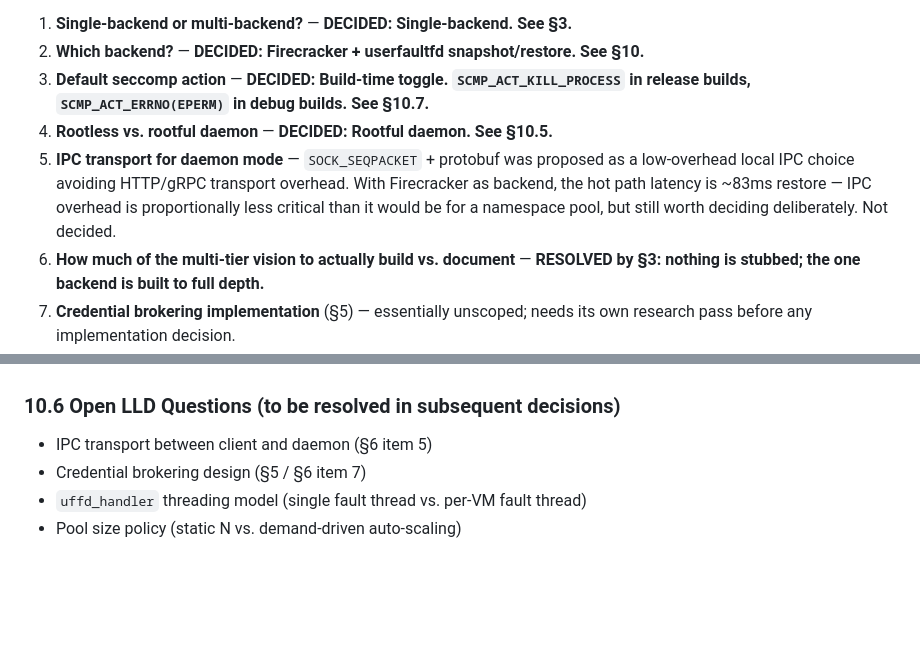
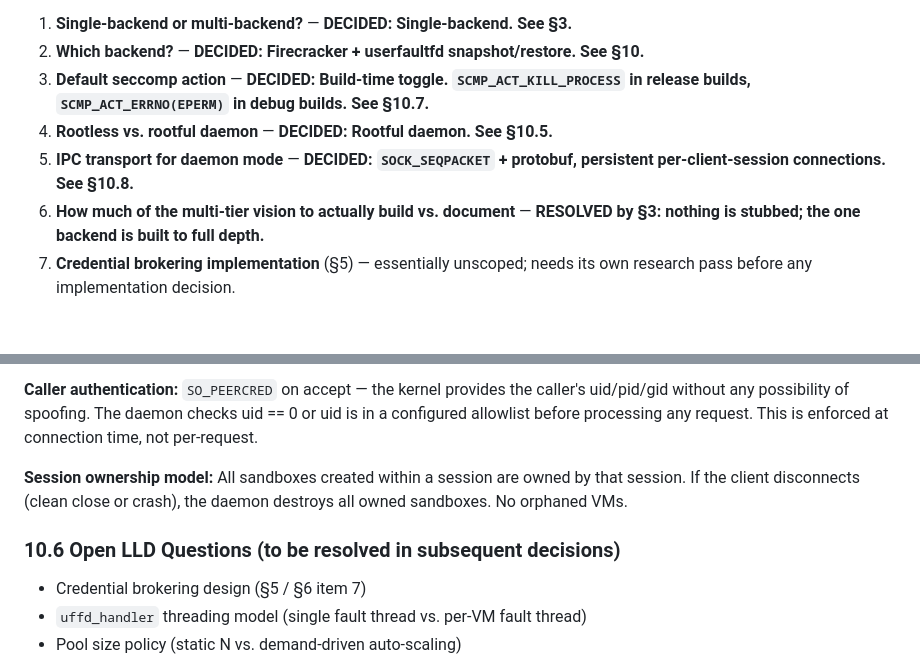
Before and after one commit to ysinghc/sandbox, a Markdown page: SYSTEM DESIGN.md, 2 parts joined by grey strips. Drawn GitHub-style; blank space fills up the shorter version.

```diff
--- a/SYSTEM DESIGN.md
+++ b/SYSTEM DESIGN.md
@@ -265,7 +265,7 @@ These are explicitly unresolved. The implementation session should make calls on
 2. **Which backend?** — **DECIDED: Firecracker + userfaultfd snapshot/restore. See §10.**
 3. **Default seccomp action** — **DECIDED: Build-time toggle. `SCMP_ACT_KILL_PROCESS` in release builds, `SCMP_ACT_ERRNO(EPERM)` in debug builds. See §10.7.**
 4. **Rootless vs. rootful daemon** — **DECIDED: Rootful daemon. See §10.5.**
-5. **IPC transport for daemon mode** — `SOCK_SEQPACKET` + protobuf was proposed as a low-overhead local IPC choice avoiding HTTP/gRPC transport overhead. With Firecracker as backend, the hot path latency is ~83ms restore — IPC overhead is proportionally less critical than it would be for a namespace pool, but still worth deciding deliberately. Not decided.
+5. **IPC transport for daemon mode** — **DECIDED: `SOCK_SEQPACKET` + protobuf, persistent per-client-session connections. See §10.8.**
 6. **How much of the multi-tier vision to actually build vs. document** — **RESOLVED by §3: nothing is stubbed; the one backend is built to full depth.**
 7. **Credential brokering implementation** (§5) — essentially unscoped; needs its own research pass before any implementation decision.
 
@@ -410,6 +488,9 @@ The Jailer's seccomp filter applies to the Firecracker process itself, not to th
+**Caller authentication:** `SO_PEERCRED` on accept — the kernel provides the caller's uid/pid/gid without any possibility of spoofing. The daemon checks uid == 0 or uid is in a configured allowlist before processing any request. This is enforced at connection time, not per-request.
+
+**Session ownership model:** All sandboxes created within a session are owned by that session. If the client disconnects (clean close or crash), the daemon destroys all owned sandboxes. No orphaned VMs.
+
 ### 10.6 Open LLD Questions (to be resolved in subsequent decisions)
 
-- IPC transport between client and daemon (§6 item 5)
 - Credential brokering design (§5 / §6 item 7)
 - `uffd_handler` threading model (single fault thread vs. per-VM fault thread)
 - Pool size policy (static N vs. demand-driven auto-scaling)
```
Also changed, not shown: other parts of SYSTEM DESIGN.md (+78 -0 lines).
